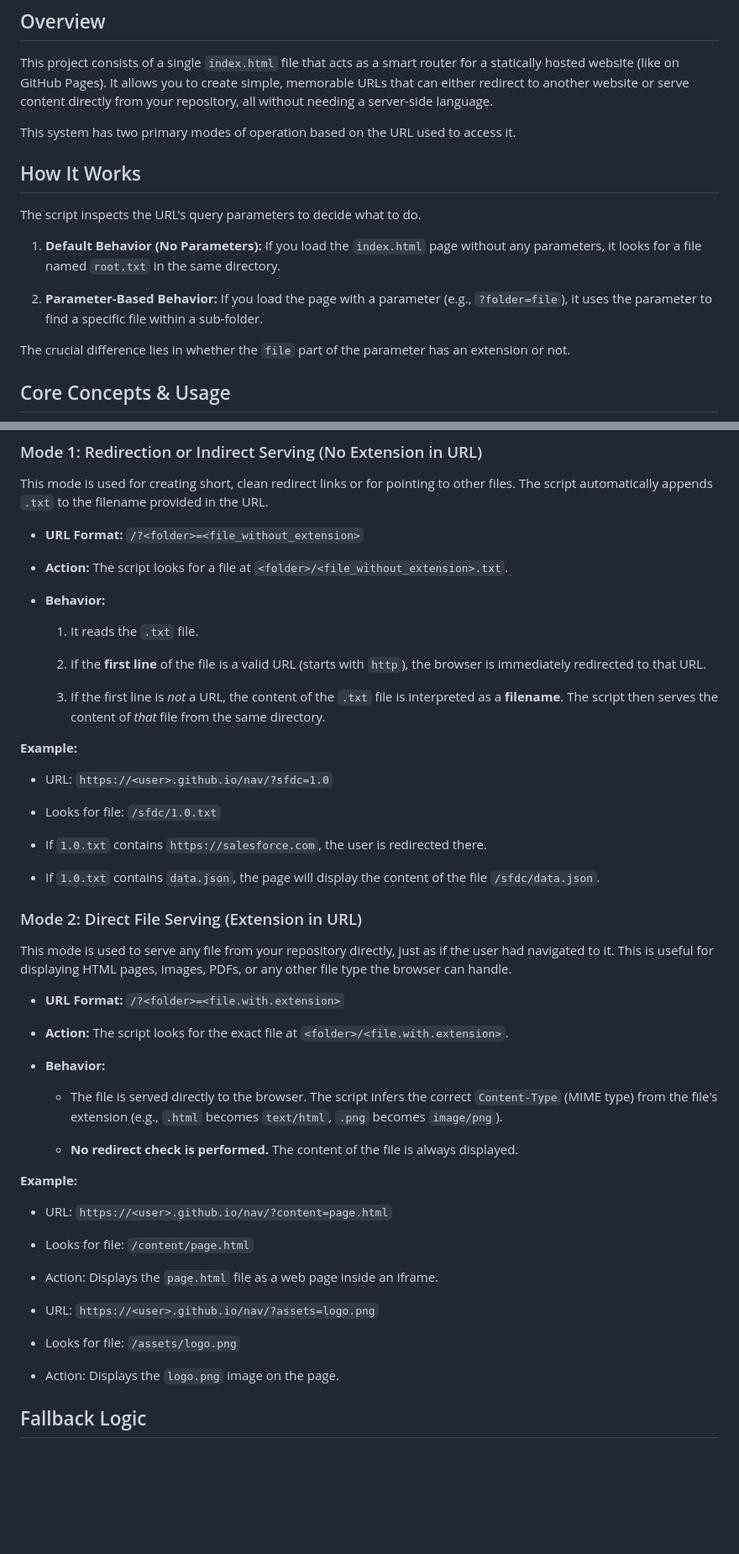
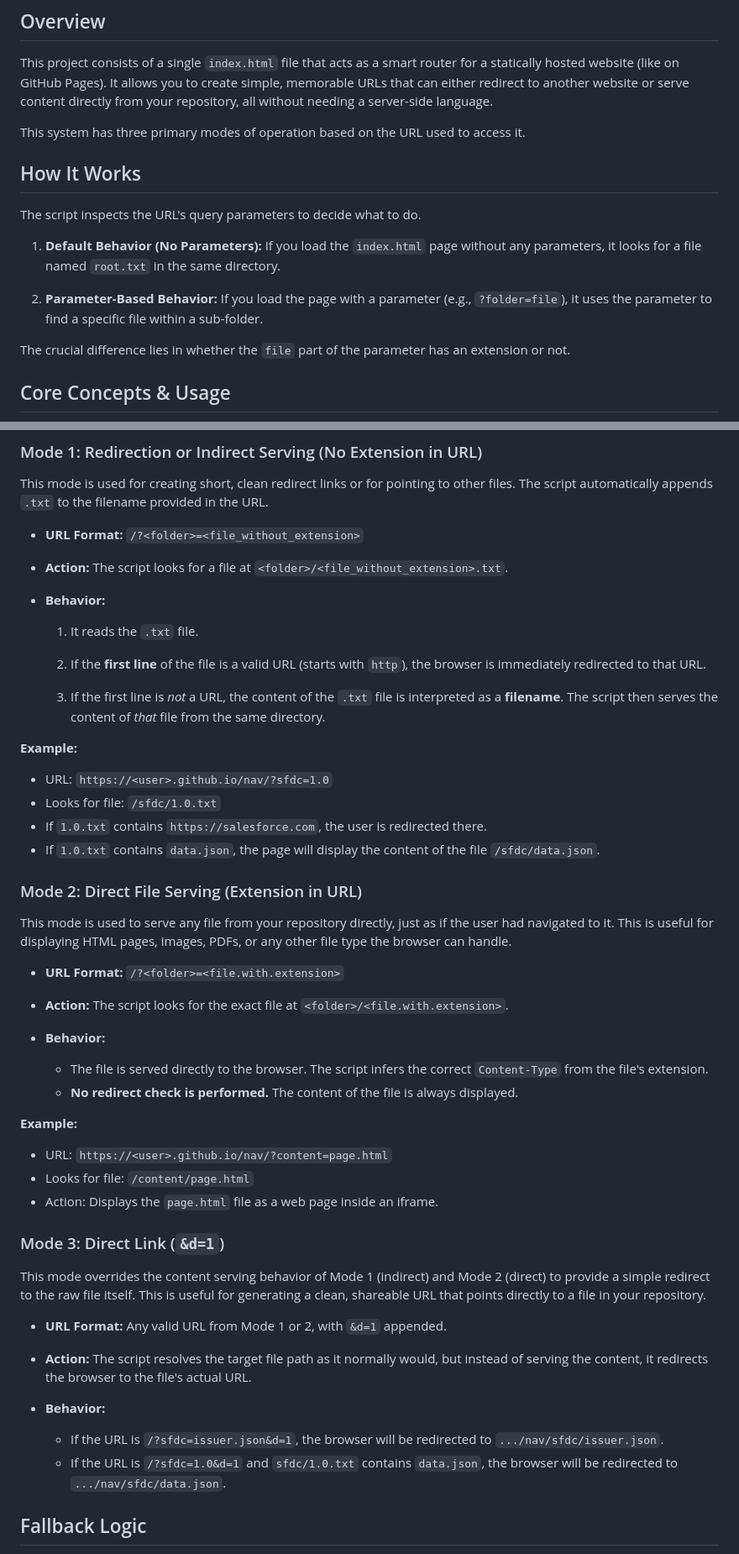
Before and after one commit to kaerez/nav, a Markdown page: README.md, 2 parts joined by grey strips. Shown at 84% size. Rendered like a GitHub page; blank space fills up the shorter version.

```diff
--- a/README.md
+++ b/README.md
@@ -4,15 +4,15 @@
 
 This project consists of a single `index.html` file that acts as a smart router for a statically hosted website (like on GitHub Pages). It allows you to create simple, memorable URLs that can either redirect to another website or serve content directly from your repository, all without needing a server-side language.
 
-This system has two primary modes of operation based on the URL used to access it.
+This system has three primary modes of operation based on the URL used to access it.
 
 ## How It Works
 
 The script inspects the URL's query parameters to decide what to do.
 
-1. **Default Behavior (No Parameters):** If you load the `index.html` page without any parameters, it looks for a file named `root.txt` in the same directory.
+1.  **Default Behavior (No Parameters):** If you load the `index.html` page without any parameters, it looks for a file named `root.txt` in the same directory.
 
-2. **Parameter-Based Behavior:** If you load the page with a parameter (e.g., `?folder=file`), it uses the parameter to find a specific file within a sub-folder.
+2.  **Parameter-Based Behavior:** If you load the page with a parameter (e.g., `?folder=file`), it uses the parameter to find a specific file within a sub-folder.
 
 The crucial difference lies in whether the `file` part of the parameter has an extension or not.
 
@@ -28,20 +28,17 @@ This mode is used for creating short, clean redirect links or for pointing to ot
 
 * **Behavior:**
 
-  1. It reads the `.txt` file.
+    1.  It reads the `.txt` file.
 
-  2. If the **first line** of the file is a valid URL (starts with `http`), the browser is immediately redirected to that URL.
+    2.  If the **first line** of the file is a valid URL (starts with `http`), the browser is immediately redirected to that URL.
 
-  3. If the first line is *not* a URL, the content of the `.txt` file is interpreted as a **filename**. The script then serves the content of *that* file from the same directory.
+    3.  If the first line is *not* a URL, the content of the `.txt` file is interpreted as a **filename**. The script then serves the content of *that* file from the same directory.
 
 **Example:**
 
 * URL: `https://<user>.github.io/nav/?sfdc=1.0`
-
 * Looks for file: `/sfdc/1.0.txt`
-
 * If `1.0.txt` contains `https://salesforce.com`, the user is redirected there.
-
 * If `1.0.txt` contains `data.json`, the page will display the content of the file `/sfdc/data.json`.
 
 ### Mode 2: Direct File Serving (Extension in URL)
@@ -54,23 +51,26 @@ This mode is used to serve any file from your repository directly, just as if th
 
 * **Behavior:**
 
-  * The file is served directly to the browser. The script infers the correct `Content-Type` (MIME type) from the file's extension (e.g., `.html` becomes `text/html`, `.png` becomes `image/png`).
-
-  * **No redirect check is performed.** The content of the file is always displayed.
+    * The file is served directly to the browser. The script infers the correct `Content-Type` from the file's extension.
+    * **No redirect check is performed.** The content of the file is always displayed.
 
 **Example:**
 
 * URL: `https://<user>.github.io/nav/?content=page.html`
-
 * Looks for file: `/content/page.html`
-
 * Action: Displays the `page.html` file as a web page inside an iframe.
 
-* URL: `https://<user>.github.io/nav/?assets=logo.png`
+### Mode 3: Direct Link (`&d=1`)
 
-* Looks for file: `/assets/logo.png`
+This mode overrides the content serving behavior of Mode 1 (indirect) and Mode 2 (direct) to provide a simple redirect to the raw file itself. This is useful for generating a clean, shareable URL that points directly to a file in your repository.
 
-* Action: Displays the `logo.png` image on the page.
+* **URL Format:** Any valid URL from Mode 1 or 2, with `&d=1` appended.
+
+* **Action:** The script resolves the target file path as it normally would, but instead of serving the content, it redirects the browser to the file's actual URL.
+
+* **Behavior:**
+    * If the URL is `/?sfdc=issuer.json&d=1`, the browser will be redirected to `.../nav/sfdc/issuer.json`.
+    * If the URL is `/?sfdc=1.0&d=1` and `sfdc/1.0.txt` contains `data.json`, the browser will be redirected to `.../nav/sfdc/data.json`.
 
 ## Fallback Logic
 
```
Also changed, not shown: other parts of README.md (+1 -1 lines).
